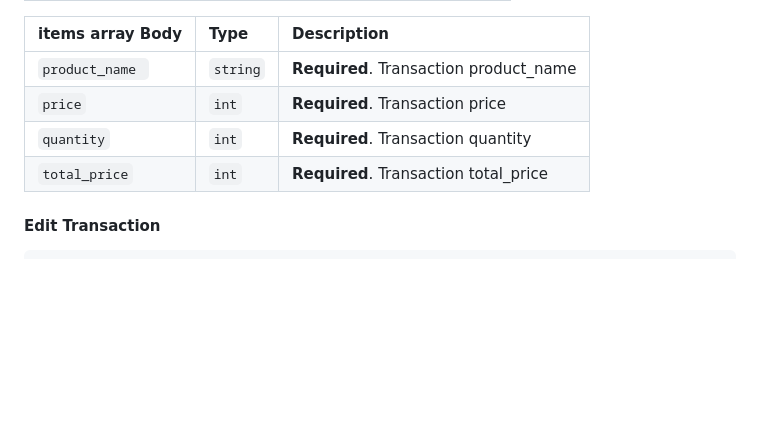
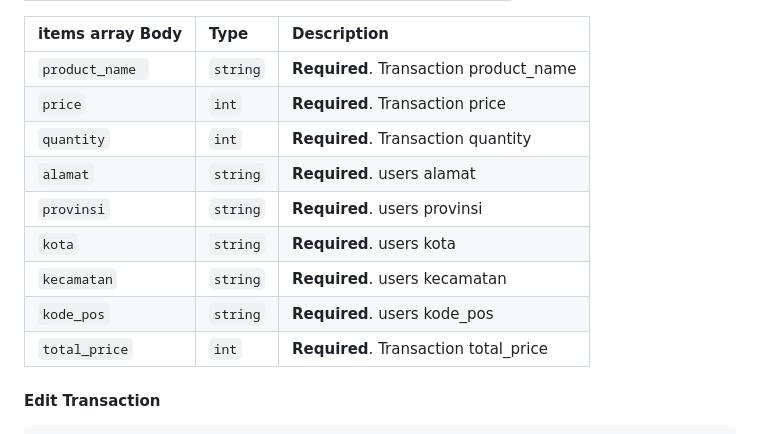
Before and after one commit to yusufva/VISLAP-BE-API, a Markdown page: README.MD, the part around the change. GitHub-like rendering; blank space fills up the shorter version.

```diff
--- a/README.MD
+++ b/README.MD
@@ -346,6 +346,11 @@ Install vislap-project with npm
 | `product_name `  | `string`      | **Required**. Transaction product_name |
 | `price`          | `int`         | **Required**. Transaction price        |
 | `quantity`       | `int`         | **Required**. Transaction quantity     |
+| `alamat`      | `string` | **Required**. users alamat |
+| `provinsi`      | `string` | **Required**. users provinsi |
+| `kota`      | `string` | **Required**. users kota |
+| `kecamatan`      | `string` | **Required**. users kecamatan |
+| `kode_pos`      | `string` | **Required**. users kode_pos |
 | `total_price`    | `int`         | **Required**. Transaction total_price  |
 
 
```
